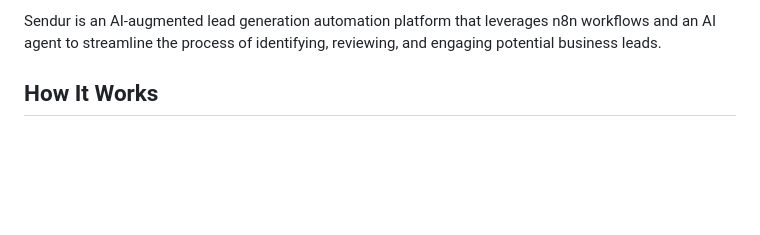
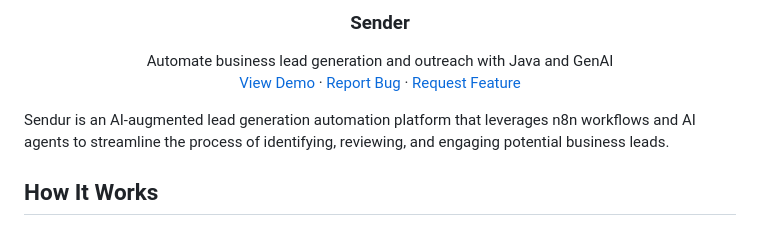
Before and after one commit to walimorris/sendur, a Markdown page: README.md, the part around the change printed below. GitHub-like rendering; blank space fills up the shorter version.

```diff
--- a/README.md
+++ b/README.md
@@ -2,5 +7,18 @@
 
-Sendur is an AI-augmented lead generation automation platform that leverages n8n workflows and an AI agent to streamline the process of identifying, reviewing, and engaging potential business leads.
+<h3 align="center">Sender</h3>
+
+  <p align="center">
+    Automate business lead generation and outreach with Java and GenAI
+    <br />
+    <a href="#">View Demo</a>
+    ·
+    <a href="#">Report Bug</a>
+    ·
+    <a href="#">Request Feature</a>
+  </p>
+</div>
+
+Sendur is an AI-augmented lead generation automation platform that leverages n8n workflows and AI agents to streamline the process of identifying, reviewing, and engaging potential business leads.
 
 ## How It Works
 
```
Also changed, not shown: other parts of README.md (+6 -1 lines), images/sendur_worm_tiny.png (added), 6 other files.
